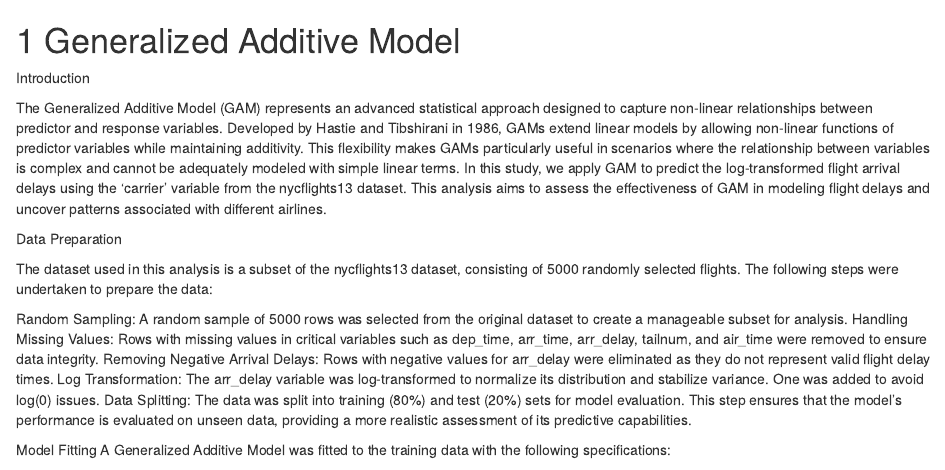
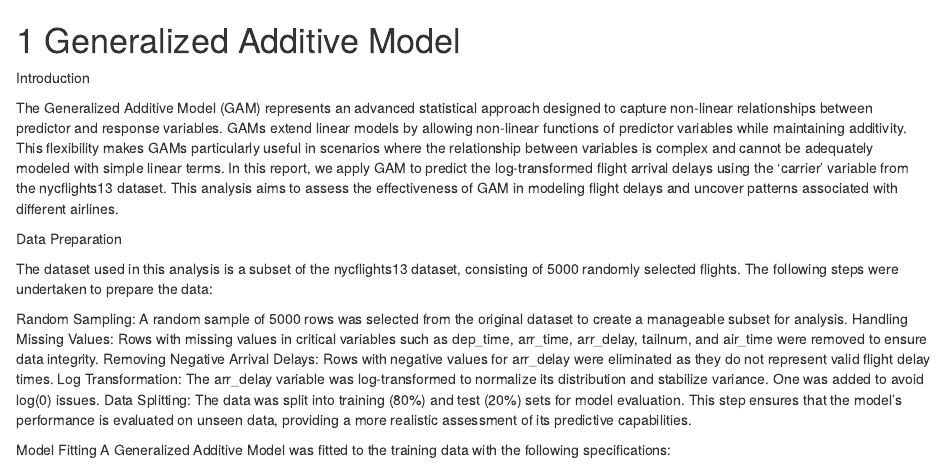
Before and after one commit to Shpetim23/Rboot_camp, an R Markdown document (05-additive-model.Rmd): the page in a window 1100 px wide, from its top. Rendered offline with R 4.5, knitr and Pandoc, with nearby package versions; drawn as R Markdown's standard HTML page in place of the format the file asks for.

Commit message:
Update 05-additive-model.Rmd

```diff
--- a/05-additive-model.Rmd
+++ b/05-additive-model.Rmd
@@ -2,7 +2,7 @@
 
 Introduction
 
-The Generalized Additive Model (GAM) represents an advanced statistical approach designed to capture non-linear relationships between predictor and response variables. Developed by Hastie and Tibshirani in 1986, GAMs extend linear models by allowing non-linear functions of predictor variables while maintaining additivity. This flexibility makes GAMs particularly useful in scenarios where the relationship between variables is complex and cannot be adequately modeled with simple linear terms. In this study, we apply GAM to predict the log-transformed flight arrival delays using the 'carrier' variable from the nycflights13 dataset. This analysis aims to assess the effectiveness of GAM in modeling flight delays and uncover patterns associated with different airlines.
+The Generalized Additive Model (GAM) represents an advanced statistical approach designed to capture non-linear relationships between predictor and response variables. GAMs extend linear models by allowing non-linear functions of predictor variables while maintaining additivity. This flexibility makes GAMs particularly useful in scenarios where the relationship between variables is complex and cannot be adequately modeled with simple linear terms. In this report, we apply GAM to predict the log-transformed flight arrival delays using the 'carrier' variable from the nycflights13 dataset. This analysis aims to assess the effectiveness of GAM in modeling flight delays and uncover patterns associated with different airlines.
 
 Data Preparation
 
```
